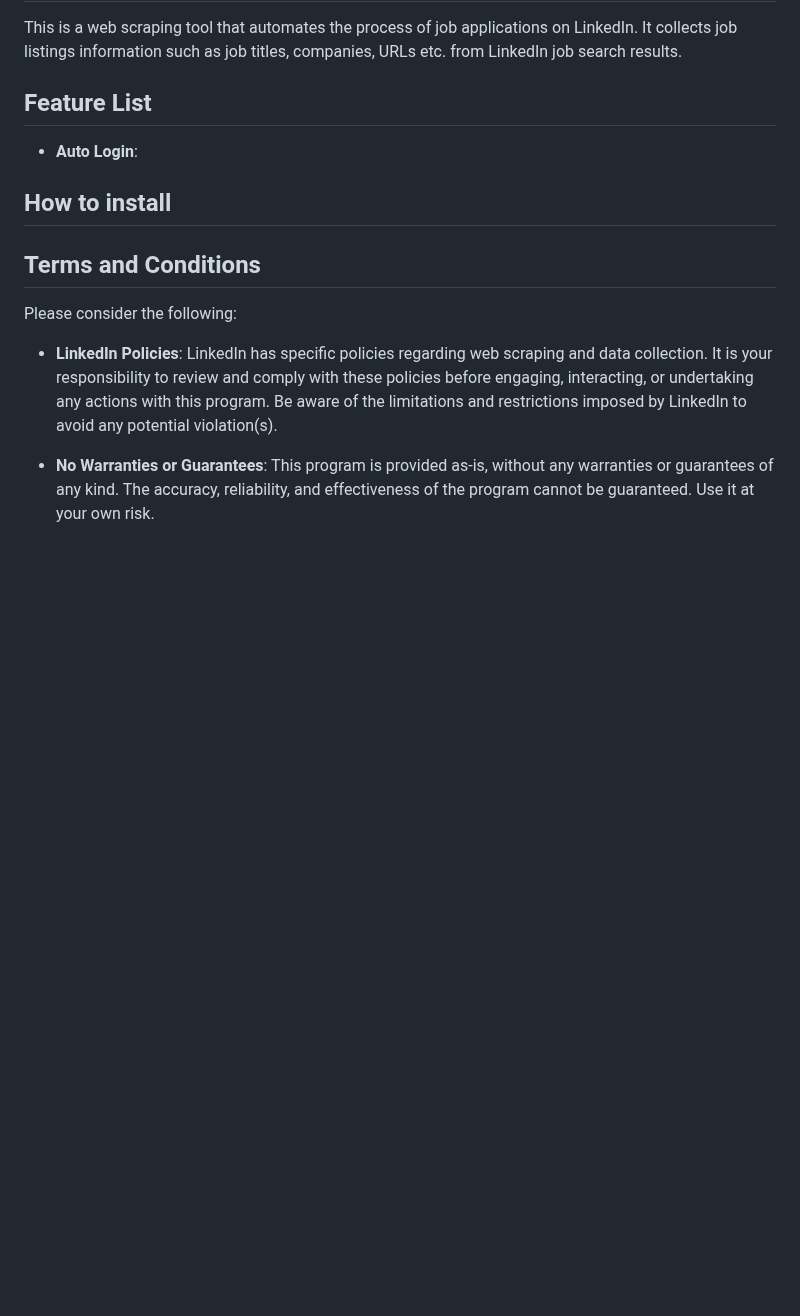
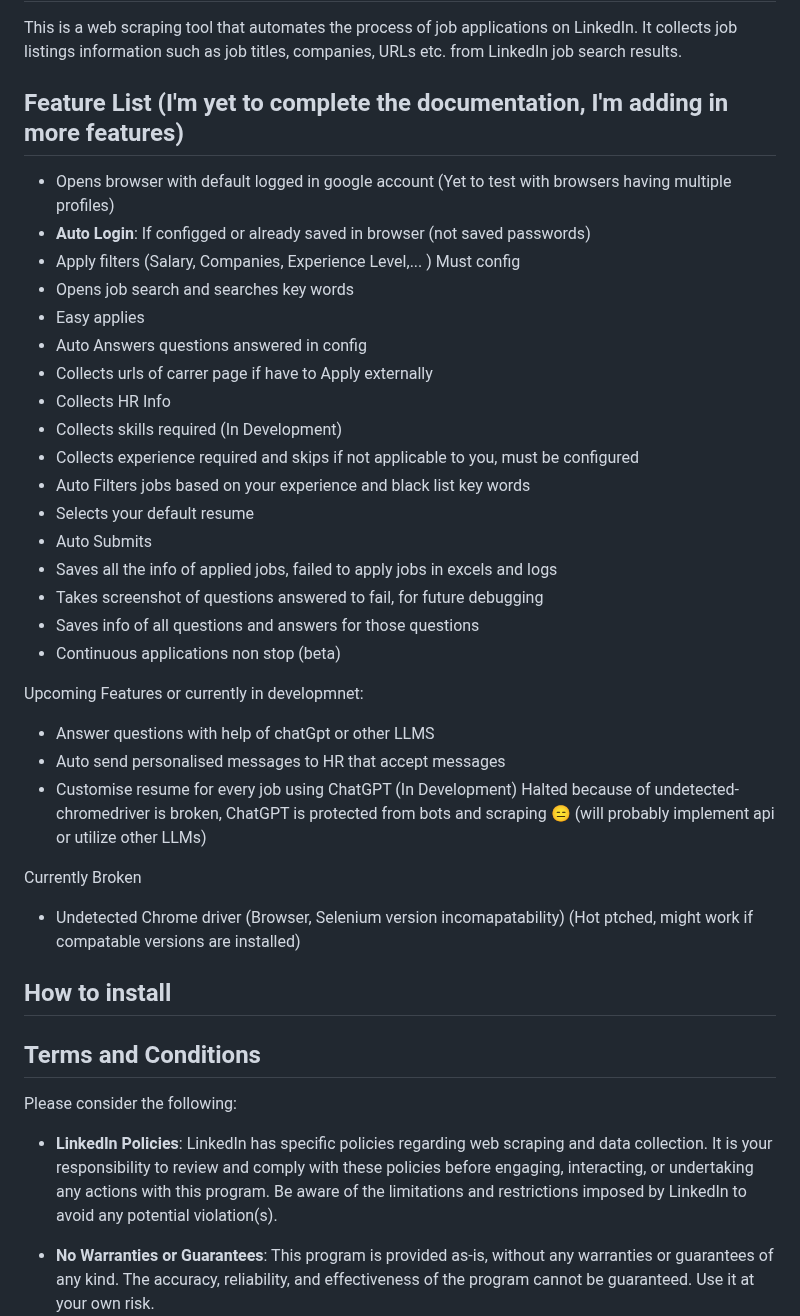
Before and after one commit to GodsScion/Auto_job_applier_linkedIn, a Markdown page: README.md, the part around the change. Drawn GitHub-style; blank space fills up the shorter version.

```diff
--- a/README.md
+++ b/README.md
@@ -6,9 +6,35 @@
 
 This is a web scraping tool that automates the process of job applications on LinkedIn. It collects job listings information such as job titles, companies, URLs etc. from LinkedIn job search results.
 
-## Feature List
+## Feature List (I'm yet to complete the documentation, I'm adding in more features)
 
-- **Auto Login**:
+- Opens browser with default logged in google account (Yet to test with browsers having multiple profiles)
+- **Auto Login**: If configged or already saved in browser (not saved passwords)
+- Apply filters (Salary, Companies, Experience Level,... ) Must config
+- Opens job search and searches key words
+- Easy applies
+- Auto Answers questions answered in config
+- Collects urls of carrer page if have to Apply externally
+- Collects HR Info
+- Collects skills required (In Development)
+- Collects experience required and skips if not applicable to you, must be configured
+- Auto Filters jobs based on your experience and black list key words
+- Selects your default resume
+- Auto Submits
+- Saves all the info of applied jobs, failed to apply jobs in excels and logs
+- Takes screenshot of questions answered to fail, for future debugging
+- Saves info of all questions and answers for those questions
+- Continuous applications non stop (beta)
+
+Upcoming Features or currently in developmnet:
+- Answer questions with help of chatGpt or other LLMS
+- Auto send personalised messages to HR that accept messages
+- Customise resume for every job using ChatGPT (In Development) Halted because of undetected-chromedriver is broken, ChatGPT is protected from bots and scraping 😑 (will probably implement api or utilize other LLMs)
+
+
+Currently Broken
+- Undetected Chrome driver (Browser, Selenium version incomapatability) (Hot ptched, might work if compatable versions are installed)
+
 
 ## How to install
 
```
